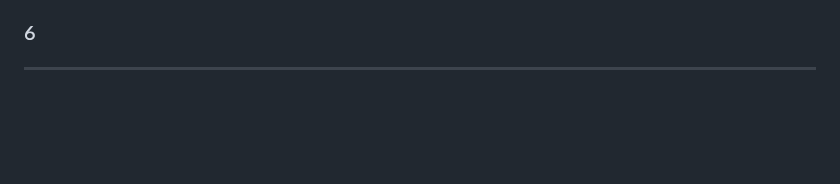
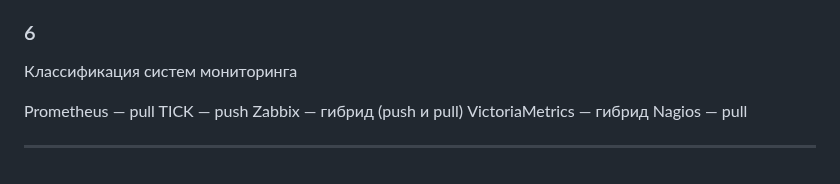
Before and after one commit to hatredlex/netology, a Markdown page: README.md, the part around the change. GitHub-like rendering; blank space fills up the shorter version.

```diff
--- a/README.md
+++ b/README.md
@@ -47,6 +47,12 @@ Push-модель
 - Выше риск перегрузки при массовой отправке
 
 ### 6
+Классификация систем мониторинга
 
+Prometheus — pull
+TICK — push
+Zabbix — гибрид (push и pull)
+VictoriaMetrics — гибрид
+Nagios — pull
 
 ---
```
